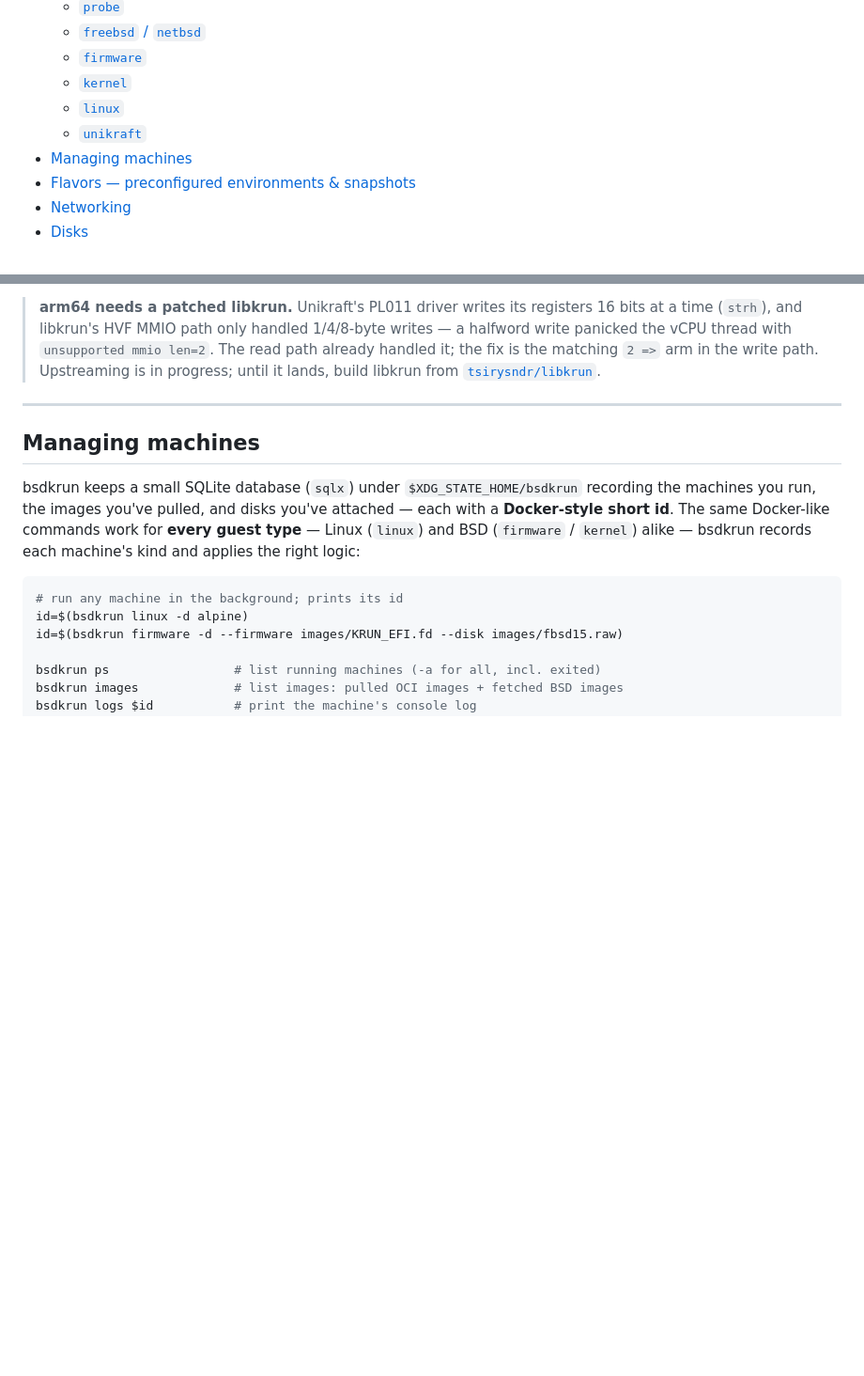
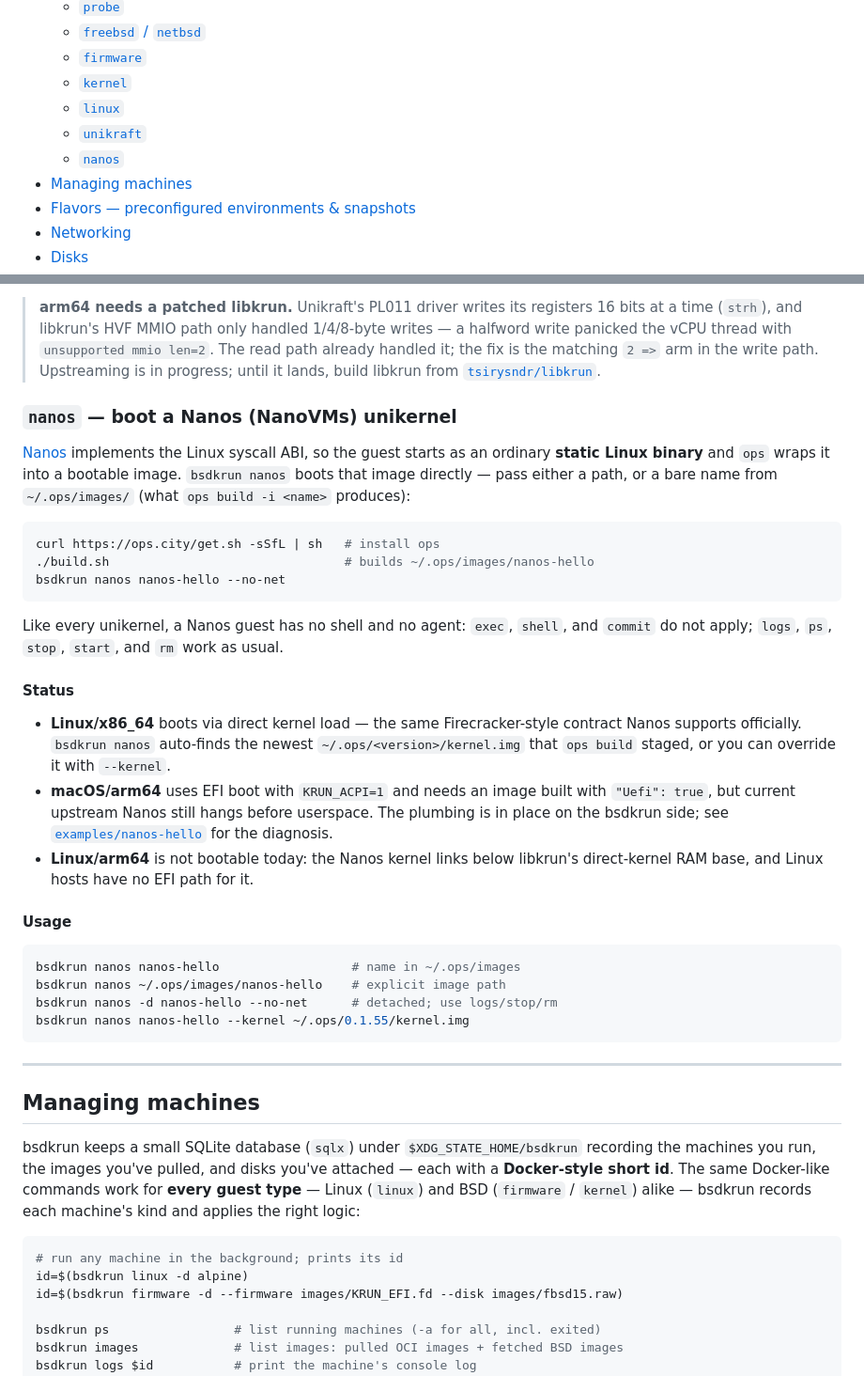
Before and after one commit to tsirysndr/bsdkrun, a Markdown page: README.md, 2 parts joined by grey strips. Shown at 94% size. Drawn GitHub-style; blank space fills up the shorter version.

Commit message:
Add nanos README entry

````diff
--- a/README.md
+++ b/README.md
@@ -48,6 +48,7 @@ image** (`bsdkrun linux alpine` pulls it from any registry, extracts the rootfs,
   - [`kernel`](#kernel--boot-a-kernel-directly-no-bootloader)
   - [`linux`](#linux--run-an-oci-image-as-a-microvm)
   - [`unikraft`](#unikraft--boot-a-unikraft-unikernel)
+  - [`nanos`](#nanos--boot-a-nanos-nanovms-unikernel)
 - [Managing machines](#managing-machines)
 - [Flavors — preconfigured environments & snapshots](#flavors--preconfigured-environments--snapshots)
 - [Networking](#networking)
@@ -596,6 +597,42 @@ with `kraft` and boots it under KVM.
 > panicked the vCPU thread with `unsupported mmio len=2`. The read path already handled it; the
 > fix is the matching `2 =>` arm in the write path. Upstreaming is in progress; until it lands,
 > build libkrun from [`tsirysndr/libkrun`](https://github.com/tsirysndr/libkrun).
+
+### `nanos` — boot a Nanos (NanoVMs) unikernel
+
+[Nanos](https://nanos.org) implements the Linux syscall ABI, so the guest starts as an ordinary
+**static Linux binary** and `ops` wraps it into a bootable image. `bsdkrun nanos` boots that image
+directly — pass either a path, or a bare name from `~/.ops/images/` (what `ops build -i <name>`
+produces):
+
+```sh
+curl https://ops.city/get.sh -sSfL | sh   # install ops
+./build.sh                                # builds ~/.ops/images/nanos-hello
+bsdkrun nanos nanos-hello --no-net
+```
+
+Like every unikernel, a Nanos guest has no shell and no agent: `exec`, `shell`, and `commit` do
+not apply; `logs`, `ps`, `stop`, `start`, and `rm` work as usual.
+
+#### Status
+
+- **Linux/x86_64** boots via direct kernel load — the same Firecracker-style contract Nanos
+  supports officially. `bsdkrun nanos` auto-finds the newest `~/.ops/<version>/kernel.img` that
+  `ops build` staged, or you can override it with `--kernel`.
+- **macOS/arm64** uses EFI boot with `KRUN_ACPI=1` and needs an image built with `"Uefi": true`,
+  but current upstream Nanos still hangs before userspace. The plumbing is in place on the bsdkrun
+  side; see [`examples/nanos-hello`](examples/nanos-hello/README.md) for the diagnosis.
+- **Linux/arm64** is not bootable today: the Nanos kernel links below libkrun's direct-kernel RAM
+  base, and Linux hosts have no EFI path for it.
+
+#### Usage
+
+```sh
+bsdkrun nanos nanos-hello                  # name in ~/.ops/images
+bsdkrun nanos ~/.ops/images/nanos-hello    # explicit image path
+bsdkrun nanos -d nanos-hello --no-net      # detached; use logs/stop/rm
+bsdkrun nanos nanos-hello --kernel ~/.ops/0.1.55/kernel.img
+```
 
 ---
 
````
